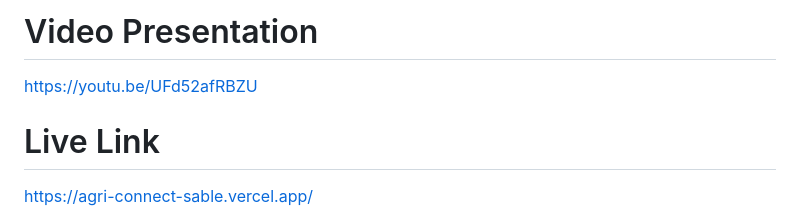
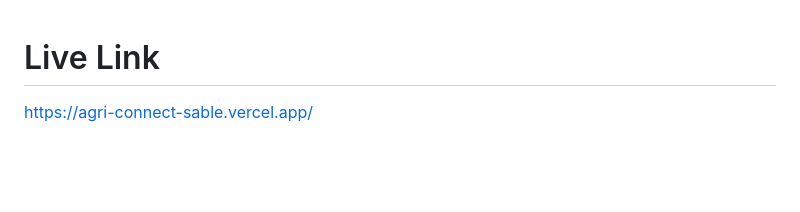
Before and after one commit to Uvesh99/AgriConnect, a Markdown page: README.md, the part around the change. GitHub-like rendering; blank space fills up the shorter version.

```diff
--- a/README.md
+++ b/README.md
@@ -1,6 +1,3 @@
-# Video Presentation
-https://youtu.be/UFd52afRBZU
-
 # Live Link
 https://agri-connect-sable.vercel.app/
 
```
